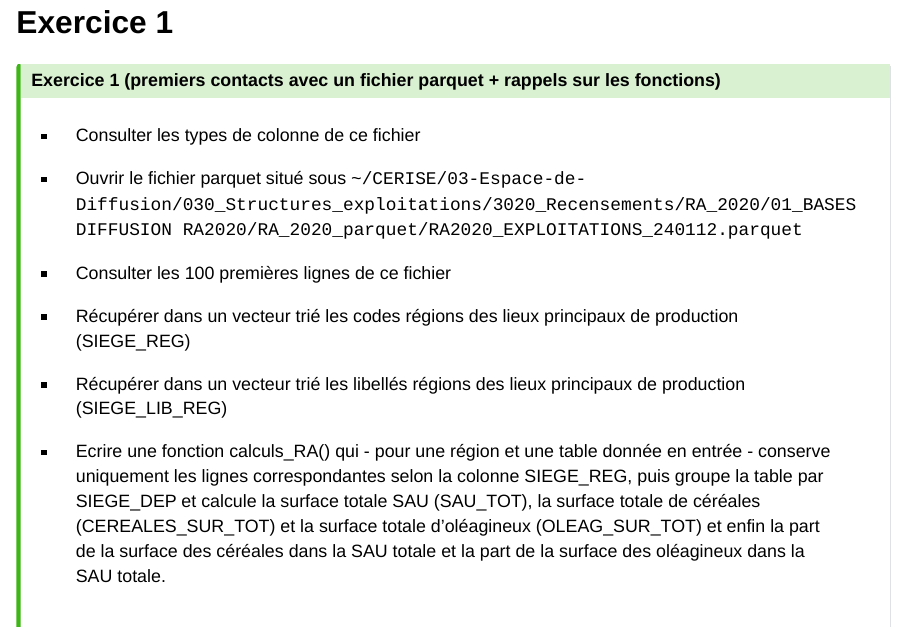
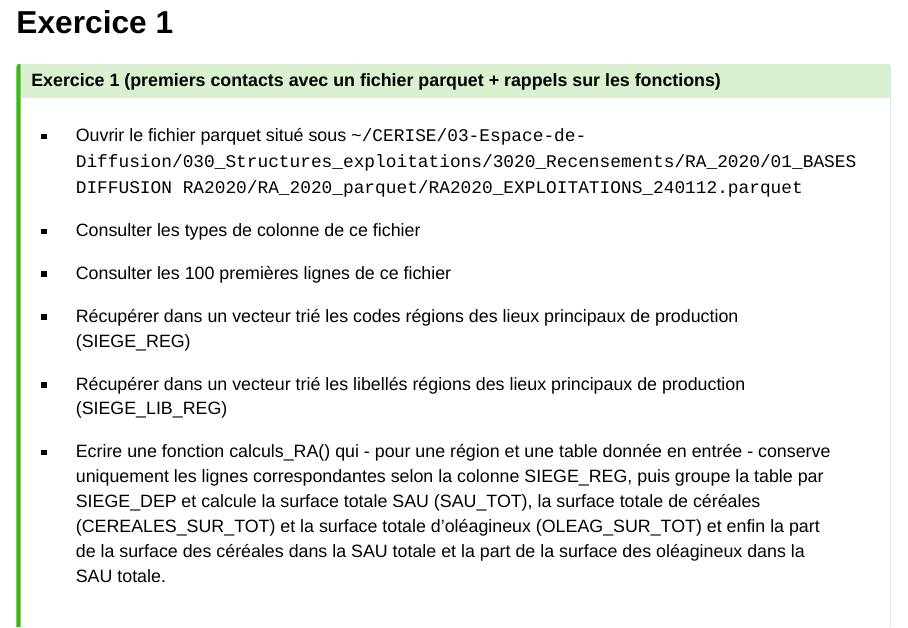
Before and after one commit to SSM-Agriculture/formation-R-perf-06-parquet, a Quarto document (02_utilisationparquet.qmd): page 27 of 30. Rendered offline with R 4.5, knitr and Pandoc in place of Quarto, with nearby package versions; drawn as Slidy slides in place of the format the file asks for.

Commit message:
fix: invertion des questions pour l'exercice 1

```diff
--- a/02_utilisationparquet.qmd
+++ b/02_utilisationparquet.qmd
@@ -523,10 +523,10 @@ resultats <- bpe_ens_2018_arrow |>
 ::: {.callout-tip icon="false"}
 ## Exercice 1 (premiers contacts avec un fichier parquet + rappels sur les fonctions)
 
--   Consulter les types de colonne de ce fichier\
-
 -   Ouvrir le fichier parquet situé sous
     `~/CERISE/03-Espace-de-Diffusion/030_Structures_exploitations/3020_Recensements/RA_2020/01_BASES DIFFUSION RA2020/RA_2020_parquet/RA2020_EXPLOITATIONS_240112.parquet`
+
+-   Consulter les types de colonne de ce fichier\
 
 -   Consulter les 100 premières lignes de ce fichier\
 
```
